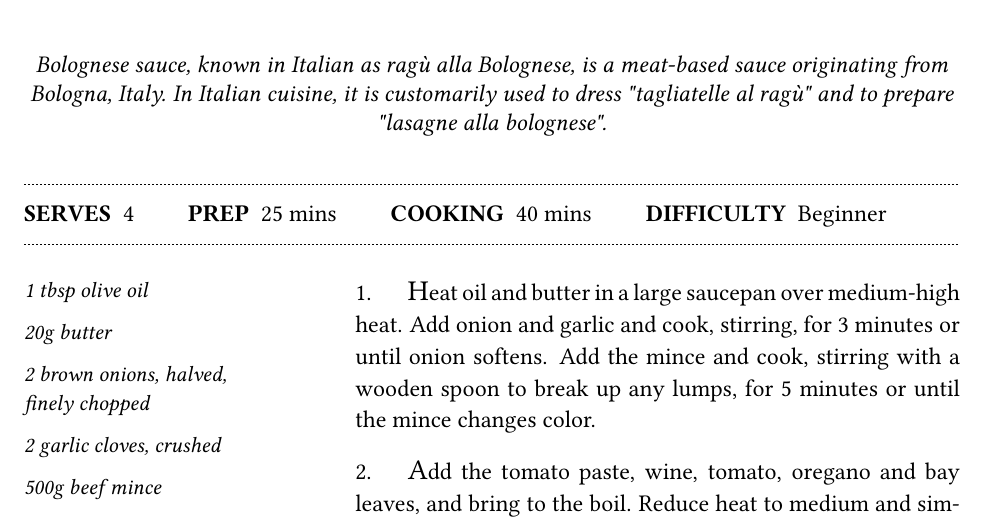
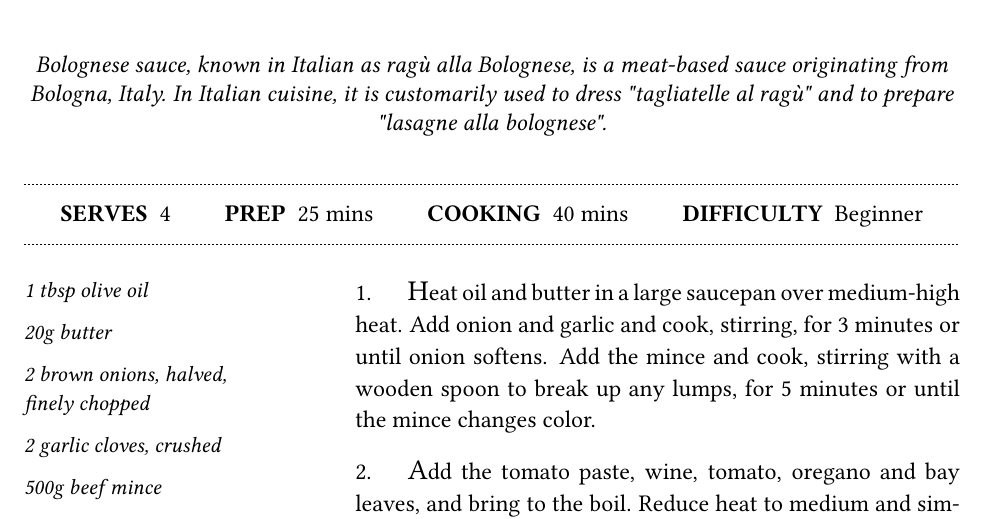
Before and after one commit to albe2669/recipes, a LaTeX book (latex/main.tex, which reads latex/preamble.tex): part of page 4 of 4, cut so that both start at the same text. Compiled offline with pdfLaTeX.

Commit message:
fix(latex): fmt

```diff
--- a/latex/preamble.tex
+++ b/latex/preamble.tex
@@ -61,13 +61,12 @@
 	\seprule
 
 	\vspace*{0.0055\textheight}
-
 	{
 		\centering
 		\textbf{SERVES}\hspace{0.5em}#1\hspace{2em}
 		\textbf{PREP}\hspace{0.5em}#2\hspace{2em}
 		\textbf{COOKING}\hspace{0.5em}#3\hspace{2em}
-        \textbf{DIFFICULTY}\hspace{0.5em}#4
+		\textbf{DIFFICULTY}\hspace{0.5em}#4\par
 	}
 	\vspace*{-0.004\textheight}
 
```
Lines whose indentation alone changed are shown as unchanged.
